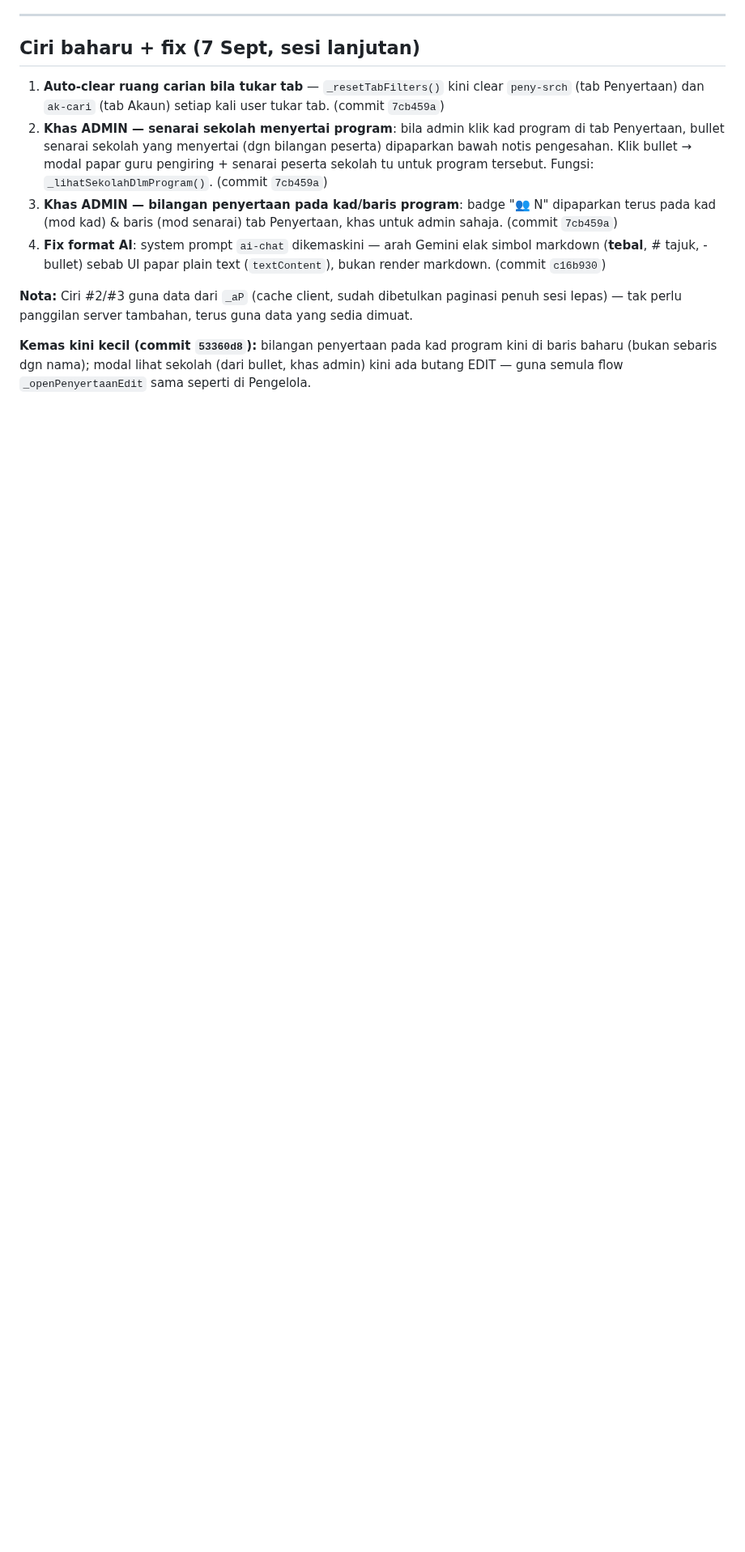
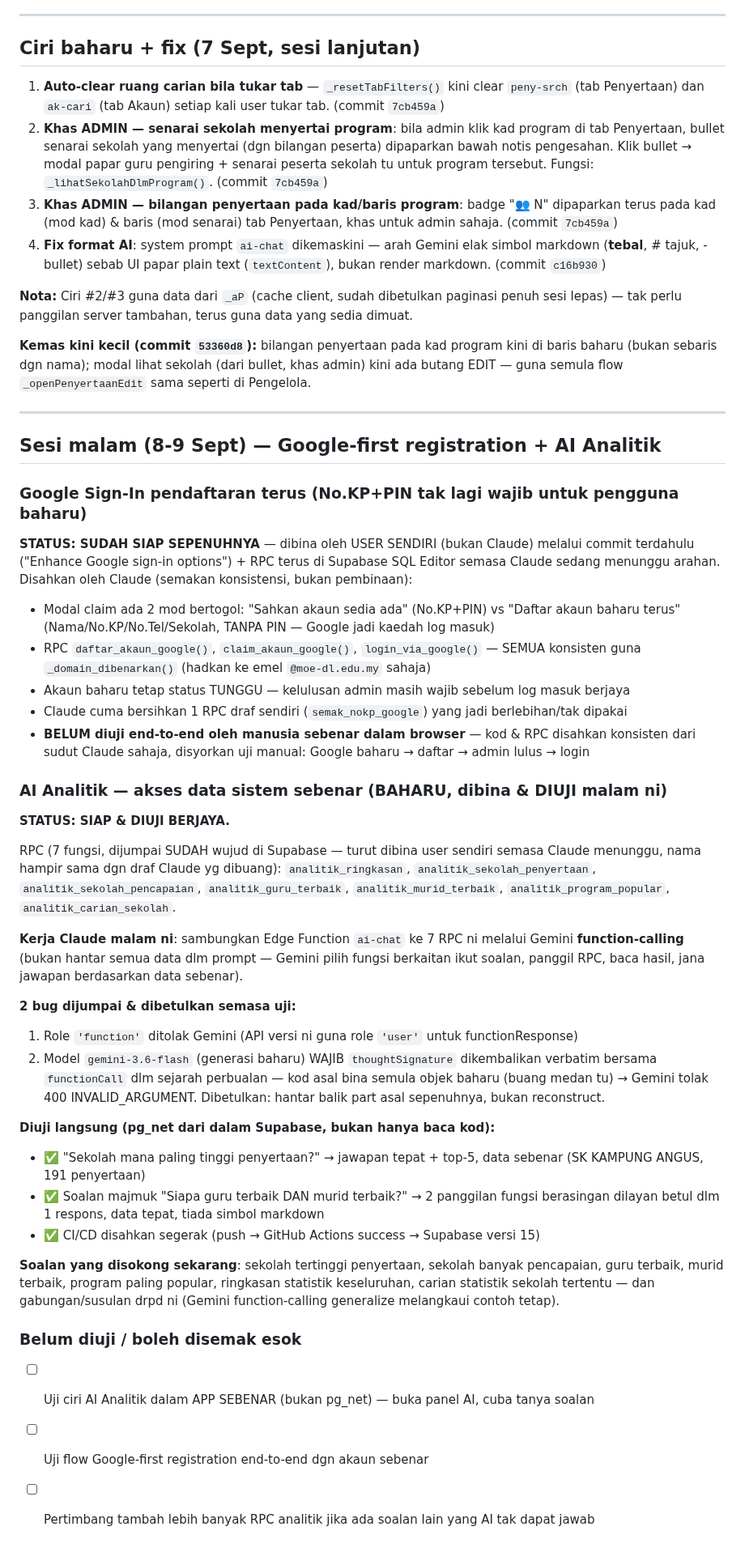
Before and after one commit to ahmadalafiq/upbmsubis, a Markdown page: PROGRESS.md, the part around the change. Shown at 81% size. Drawn GitHub-style; blank space fills up the shorter version.

Commit message:
Docs: rekod sesi malam - Google-first registration disahkan siap, AI Analitik dibina & diuji berjaya

```diff
--- a/PROGRESS.md
+++ b/PROGRESS.md
@@ -247,3 +247,57 @@ sesi lepas) — tak perlu panggilan server tambahan, terus guna data yang sedia
 **Kemas kini kecil (commit `53360d8`):** bilangan penyertaan pada kad program kini di baris
 baharu (bukan sebaris dgn nama); modal lihat sekolah (dari bullet, khas admin) kini ada
 butang EDIT — guna semula flow `_openPenyertaanEdit` sama seperti di Pengelola.
+
+---
+
+## Sesi malam (8-9 Sept) — Google-first registration + AI Analitik
+
+### Google Sign-In pendaftaran terus (No.KP+PIN tak lagi wajib untuk pengguna baharu)
+**STATUS: SUDAH SIAP SEPENUHNYA** — dibina oleh USER SENDIRI (bukan Claude) melalui commit
+terdahulu ("Enhance Google sign-in options") + RPC terus di Supabase SQL Editor semasa Claude
+sedang menunggu arahan. Disahkan oleh Claude (semakan konsistensi, bukan pembinaan):
+- Modal claim ada 2 mod bertogol: "Sahkan akaun sedia ada" (No.KP+PIN) vs "Daftar akaun
+  baharu terus" (Nama/No.KP/No.Tel/Sekolah, TANPA PIN — Google jadi kaedah log masuk)
+- RPC `daftar_akaun_google()`, `claim_akaun_google()`, `login_via_google()` — SEMUA konsisten
+  guna `_domain_dibenarkan()` (hadkan ke emel `@moe-dl.edu.my` sahaja)
+- Akaun baharu tetap status TUNGGU — kelulusan admin masih wajib sebelum log masuk berjaya
+- Claude cuma bersihkan 1 RPC draf sendiri (`semak_nokp_google`) yang jadi berlebihan/tak dipakai
+- **BELUM diuji end-to-end oleh manusia sebenar dalam browser** — kod & RPC disahkan konsisten
+  dari sudut Claude sahaja, disyorkan uji manual: Google baharu → daftar → admin lulus → login
+
+### AI Analitik — akses data sistem sebenar (BAHARU, dibina & DIUJI malam ni)
+**STATUS: SIAP & DIUJI BERJAYA.**
+
+RPC (7 fungsi, dijumpai SUDAH wujud di Supabase — turut dibina user sendiri semasa Claude
+menunggu, nama hampir sama dgn draf Claude yg dibuang):
+`analitik_ringkasan`, `analitik_sekolah_penyertaan`, `analitik_sekolah_pencapaian`,
+`analitik_guru_terbaik`, `analitik_murid_terbaik`, `analitik_program_popular`,
+`analitik_carian_sekolah`.
+
+**Kerja Claude malam ni**: sambungkan Edge Function `ai-chat` ke 7 RPC ni melalui Gemini
+**function-calling** (bukan hantar semua data dlm prompt — Gemini pilih fungsi berkaitan
+ikut soalan, panggil RPC, baca hasil, jana jawapan berdasarkan data sebenar).
+
+**2 bug dijumpai & dibetulkan semasa uji:**
+1. Role `'function'` ditolak Gemini (API versi ni guna role `'user'` untuk functionResponse)
+2. Model `gemini-3.6-flash` (generasi baharu) WAJIB `thoughtSignature` dikembalikan verbatim
+   bersama `functionCall` dlm sejarah perbualan — kod asal bina semula objek baharu (buang
+   medan tu) → Gemini tolak 400 INVALID_ARGUMENT. Dibetulkan: hantar balik part asal
+   sepenuhnya, bukan reconstruct.
+
+**Diuji langsung (pg_net dari dalam Supabase, bukan hanya baca kod):**
+- ✅ "Sekolah mana paling tinggi penyertaan?" → jawapan tepat + top-5, data sebenar
+  (SK KAMPUNG ANGUS, 191 penyertaan)
+- ✅ Soalan majmuk "Siapa guru terbaik DAN murid terbaik?" → 2 panggilan fungsi berasingan
+  dilayan betul dlm 1 respons, data tepat, tiada simbol markdown
+- ✅ CI/CD disahkan segerak (push → GitHub Actions success → Supabase versi 15)
+
+**Soalan yang disokong sekarang**: sekolah tertinggi penyertaan, sekolah banyak pencapaian,
+guru terbaik, murid terbaik, program paling popular, ringkasan statistik keseluruhan, carian
+statistik sekolah tertentu — dan gabungan/susulan drpd ni (Gemini function-calling generalize
+melangkaui contoh tetap).
+
+### Belum diuji / boleh disemak esok
+- [ ] Uji ciri AI Analitik dalam APP SEBENAR (bukan pg_net) — buka panel AI, cuba tanya soalan
+- [ ] Uji flow Google-first registration end-to-end dgn akaun sebenar
+- [ ] Pertimbang tambah lebih banyak RPC analitik jika ada soalan lain yang AI tak dapat jawab
```
